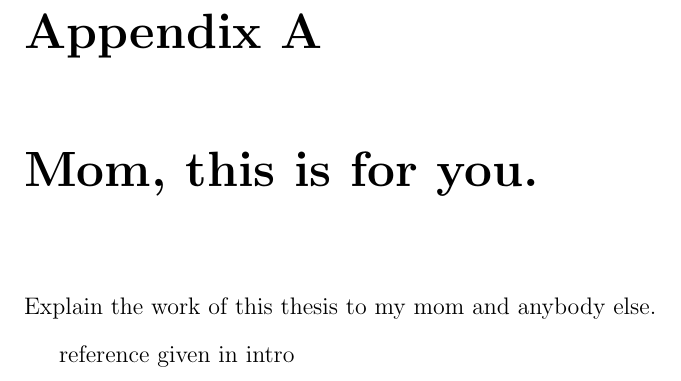
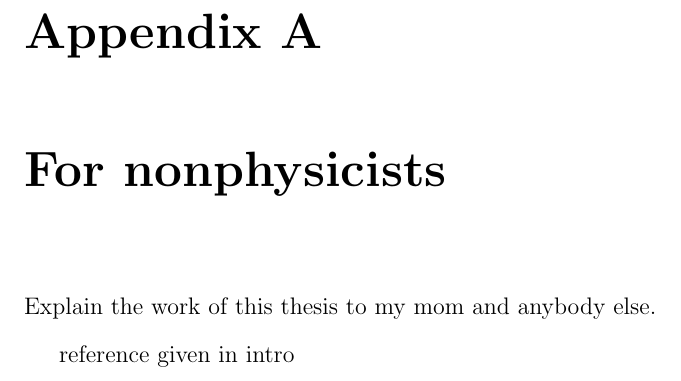
Before and after one commit to hardenbr/thesis, a LaTeX thesis (thesis.tex, which reads tex/appendix-mom.tex): part of page 65 of 71, cut so that both start at the same text. Compiled offline with pdfLaTeX; a LaTeX package or settings file that is missing is left out.

Commit message:
small updates

```diff
--- a/tex/appendix-mom.tex
+++ b/tex/appendix-mom.tex
@@ -1,4 +1,4 @@
-\chapter{Mom, this is for you.\label{ch:mom}}
+\chapter{For nonphysicists\label{ch:mom}}
 
 Explain the work of this thesis to my mom and anybody else.
 
```
